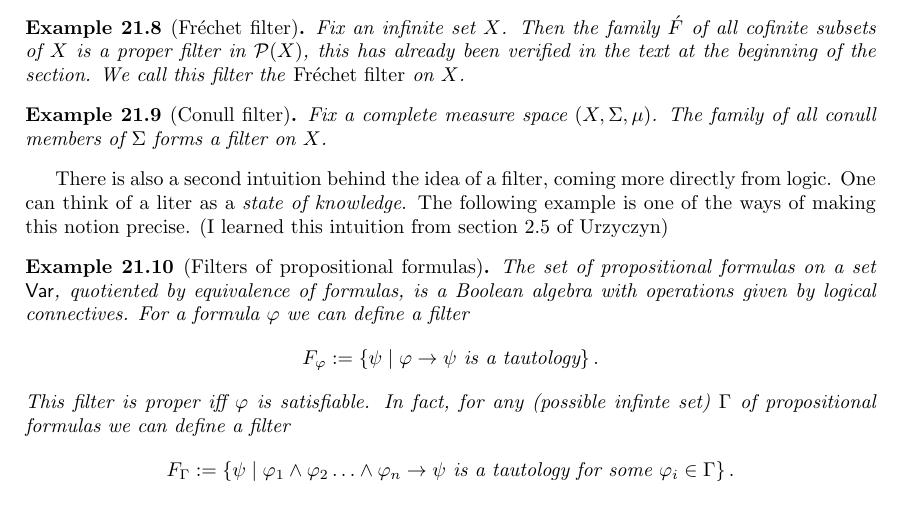
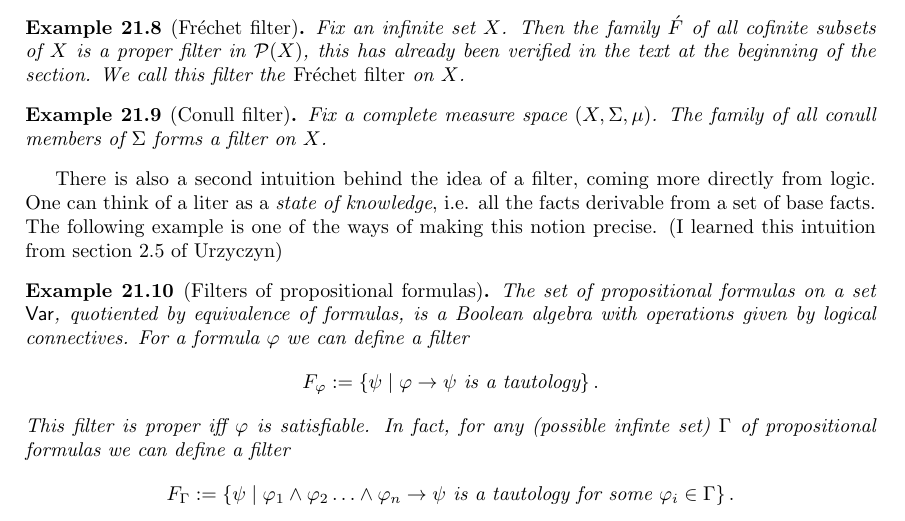
Before and after one commit to sea-of-fog/Mathbook, a LaTeX thesis (main.tex, which reads boolean.tex): part of page 84 of 87, cut so that both start at the same text. Compiled offline with pdfLaTeX.

Commit message:
cont: filters in logic

```diff
--- a/boolean.tex
+++ b/boolean.tex
@@ -137,7 +137,7 @@ This definition is actually satisfied by \( F = \mathcal{P}(X) \) in the powerse
     Fix a complete measure space \( (X, \Sigma, \mu) \). The family of all conull members of \( \Sigma \) forms a filter on \( X \).
 \end{example}
 
-There is also a second intuition behind the idea of a filter, coming more directly from logic. One can think of a liter as a \emph{state of knowledge}. The following example is one of the ways of making this notion precise. (I learned this intuition from section 2.5 of Urzyczyn)
+There is also a second intuition behind the idea of a filter, coming more directly from logic. One can think of a liter as a \emph{state of knowledge}, i.e. all the facts derivable from a set of base facts. The following example is one of the ways of making this notion precise. (I learned this intuition from section 2.5 of Urzyczyn)
 
 \begin{example}[Filters of propositional formulas]
     The set of propositional formulas on a set \( \mathsf{Var} \), quotiented by equivalence of formulas, is a Boolean algebra with operations given by logical connectives. For a formula \( \varphi \) we can define a filter
```
Also changed, not shown: main.pdf, mots.pdf.
